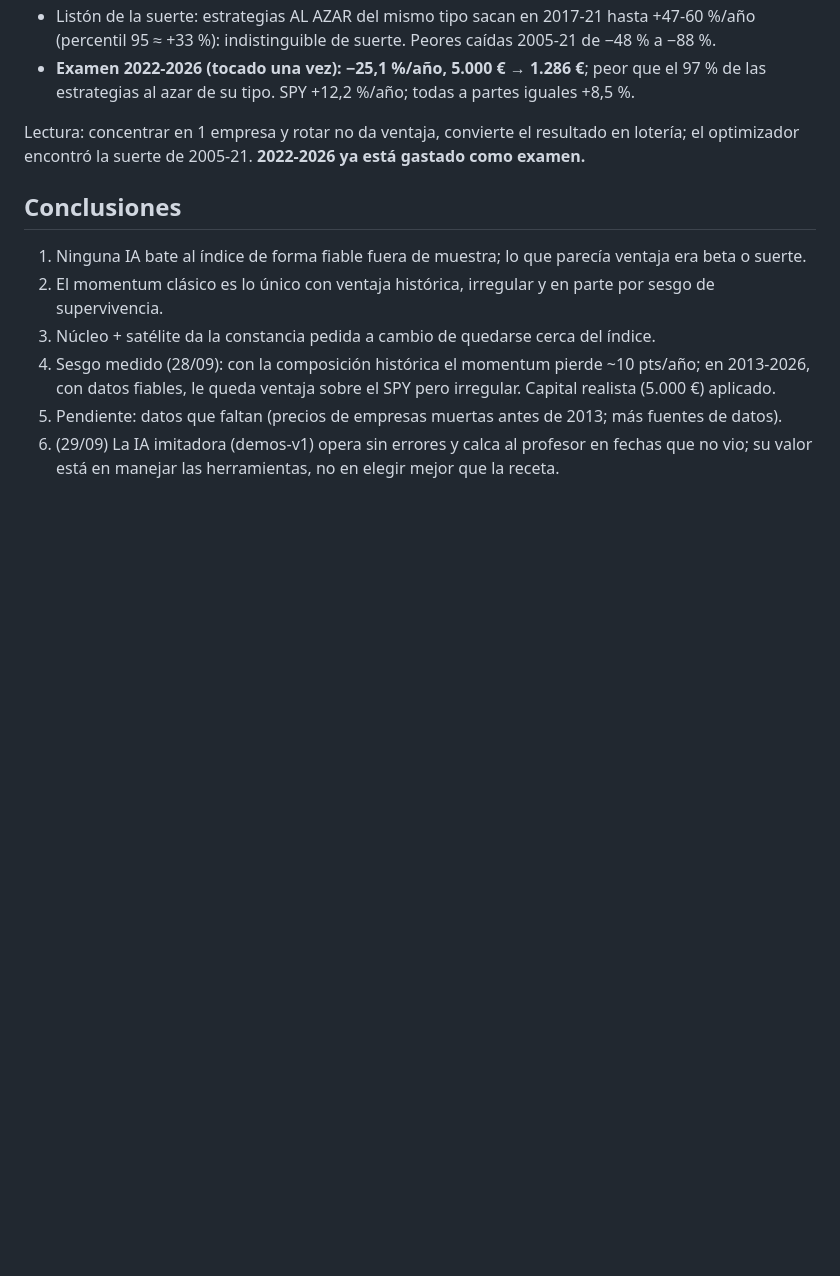
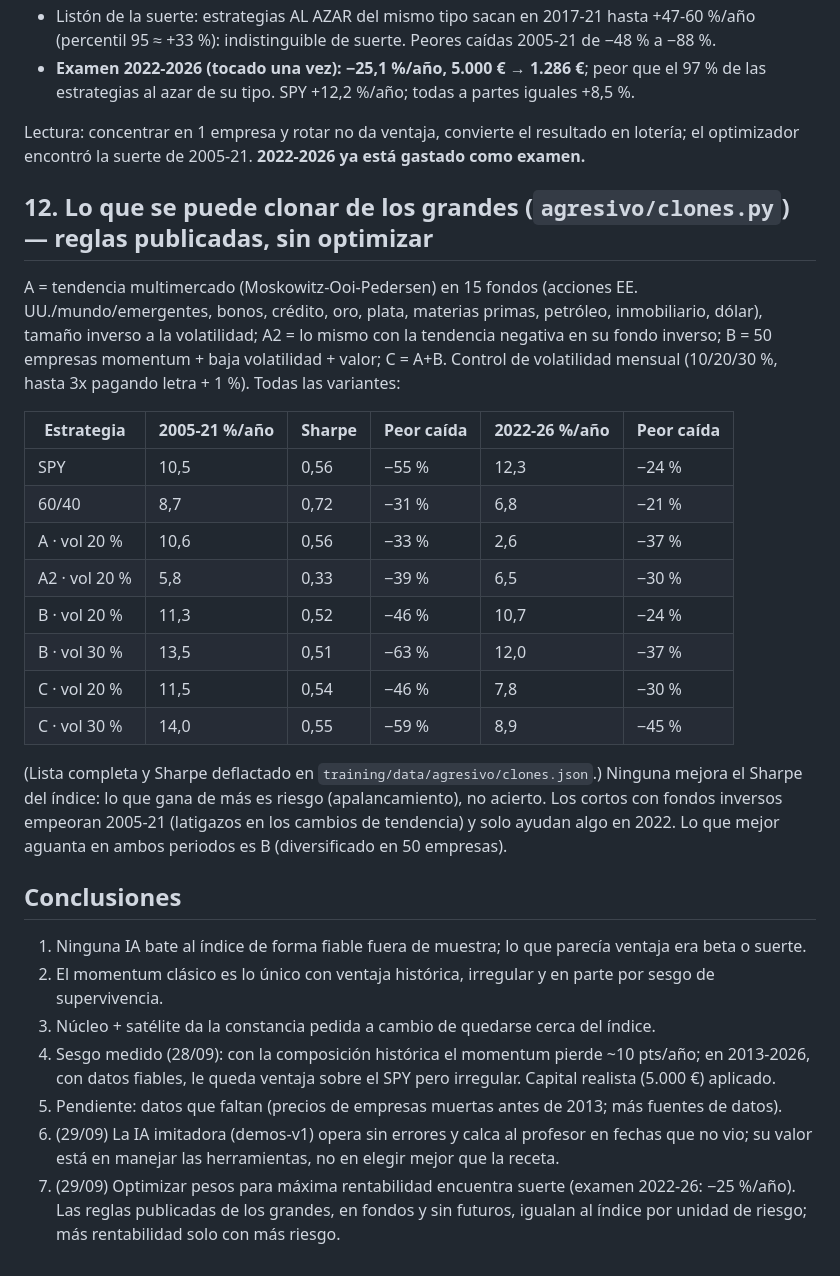
Before and after one commit to VortexJer/ECONOSIM, a Markdown page: training/RESULTADOS.md, the part around the change. GitHub-like rendering; blank space fills up the shorter version.

Commit message:
RESULTADOS §12 y conclusiones: lo que se puede clonar de los grandes
Todas las variantes publicadas: ninguna mejora el Sharpe del índice; más rentabilidad solo
con más riesgo. Lo más estable, 50 empresas multifactor.

Co-Authored-By: Claude Opus 5.5 <noreply@anthropic.com>

```diff
--- a/training/RESULTADOS.md
+++ b/training/RESULTADOS.md
@@ -204,6 +204,30 @@ noticias 2009-20), fondo inverso para ir en contra, opción de quedarse en efect
 Lectura: concentrar en 1 empresa y rotar no da ventaja, convierte el resultado en lotería; el
 optimizador encontró la suerte de 2005-21. **2022-2026 ya está gastado como examen.**
 
+## 12. Lo que se puede clonar de los grandes (`agresivo/clones.py`) — reglas publicadas, sin optimizar
+
+A = tendencia multimercado (Moskowitz-Ooi-Pedersen) en 15 fondos (acciones EE. UU./mundo/emergentes,
+bonos, crédito, oro, plata, materias primas, petróleo, inmobiliario, dólar), tamaño inverso a la
+volatilidad; A2 = lo mismo con la tendencia negativa en su fondo inverso; B = 50 empresas
+momentum + baja volatilidad + valor; C = A+B. Control de volatilidad mensual (10/20/30 %, hasta
+3x pagando letra + 1 %). Todas las variantes:
+
+| Estrategia | 2005-21 %/año | Sharpe | Peor caída | 2022-26 %/año | Peor caída |
+|---|---|---|---|---|---|
+| SPY | 10,5 | 0,56 | −55 % | 12,3 | −24 % |
+| 60/40 | 8,7 | 0,72 | −31 % | 6,8 | −21 % |
+| A · vol 20 % | 10,6 | 0,56 | −33 % | 2,6 | −37 % |
+| A2 · vol 20 % | 5,8 | 0,33 | −39 % | 6,5 | −30 % |
+| B · vol 20 % | 11,3 | 0,52 | −46 % | 10,7 | −24 % |
+| B · vol 30 % | 13,5 | 0,51 | −63 % | 12,0 | −37 % |
+| C · vol 20 % | 11,5 | 0,54 | −46 % | 7,8 | −30 % |
+| C · vol 30 % | 14,0 | 0,55 | −59 % | 8,9 | −45 % |
+
+(Lista completa y Sharpe deflactado en `training/data/agresivo/clones.json`.) Ninguna mejora el
+Sharpe del índice: lo que gana de más es riesgo (apalancamiento), no acierto. Los cortos con
+fondos inversos empeoran 2005-21 (latigazos en los cambios de tendencia) y solo ayudan algo en
+2022. Lo que mejor aguanta en ambos periodos es B (diversificado en 50 empresas).
+
 ## Conclusiones
 
 1. Ninguna IA bate al índice de forma fiable fuera de muestra; lo que parecía ventaja era beta o suerte.
@@ -214,3 +238,6 @@ optimizador encontró la suerte de 2005-21. **2022-2026 ya está gastado como ex
 5. Pendiente: datos que faltan (precios de empresas muertas antes de 2013; más fuentes de datos).
 6. (29/09) La IA imitadora (demos-v1) opera sin errores y calca al profesor en fechas que no vio;
    su valor está en manejar las herramientas, no en elegir mejor que la receta.
+7. (29/09) Optimizar pesos para máxima rentabilidad encuentra suerte (examen 2022-26: −25 %/año).
+   Las reglas publicadas de los grandes, en fondos y sin futuros, igualan al índice por unidad de
+   riesgo; más rentabilidad solo con más riesgo.
```
